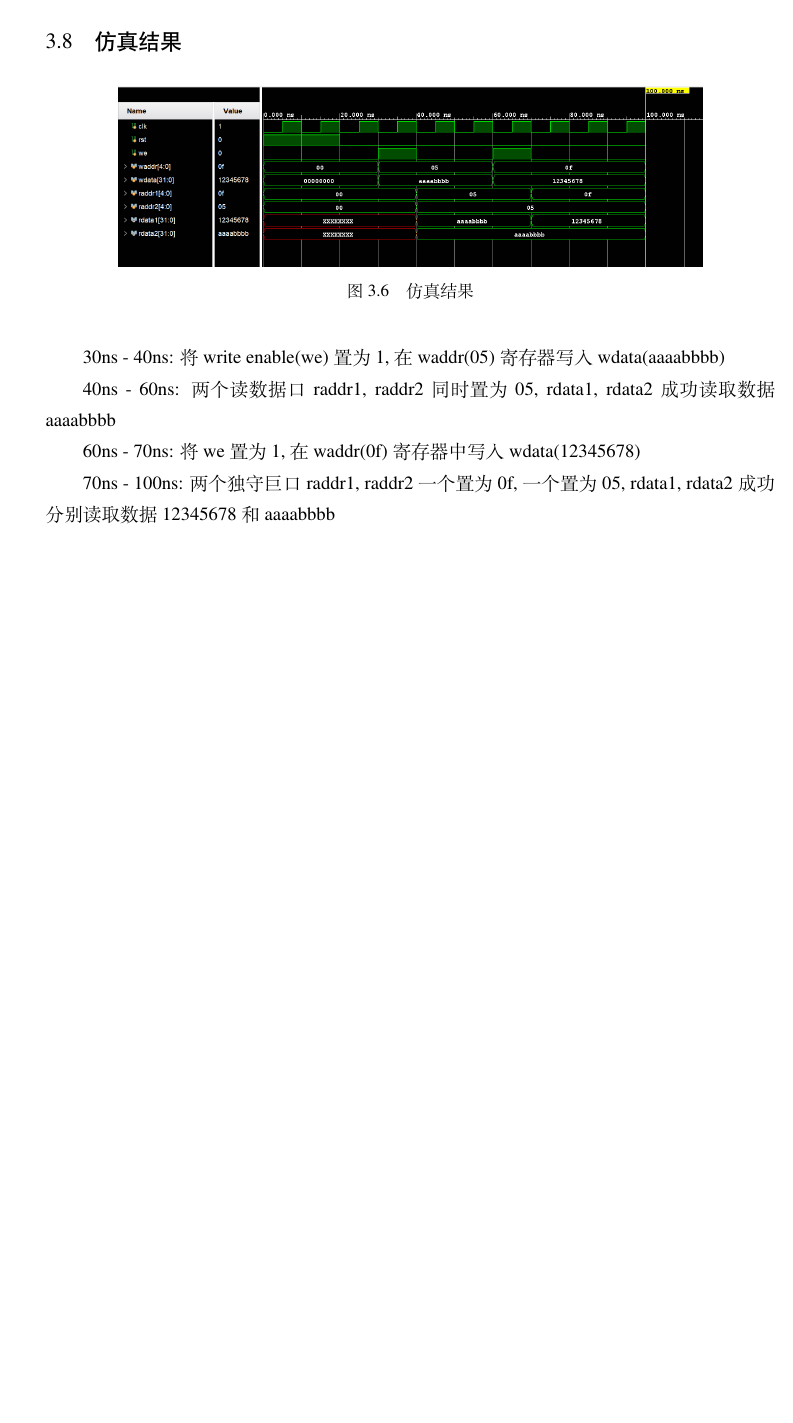
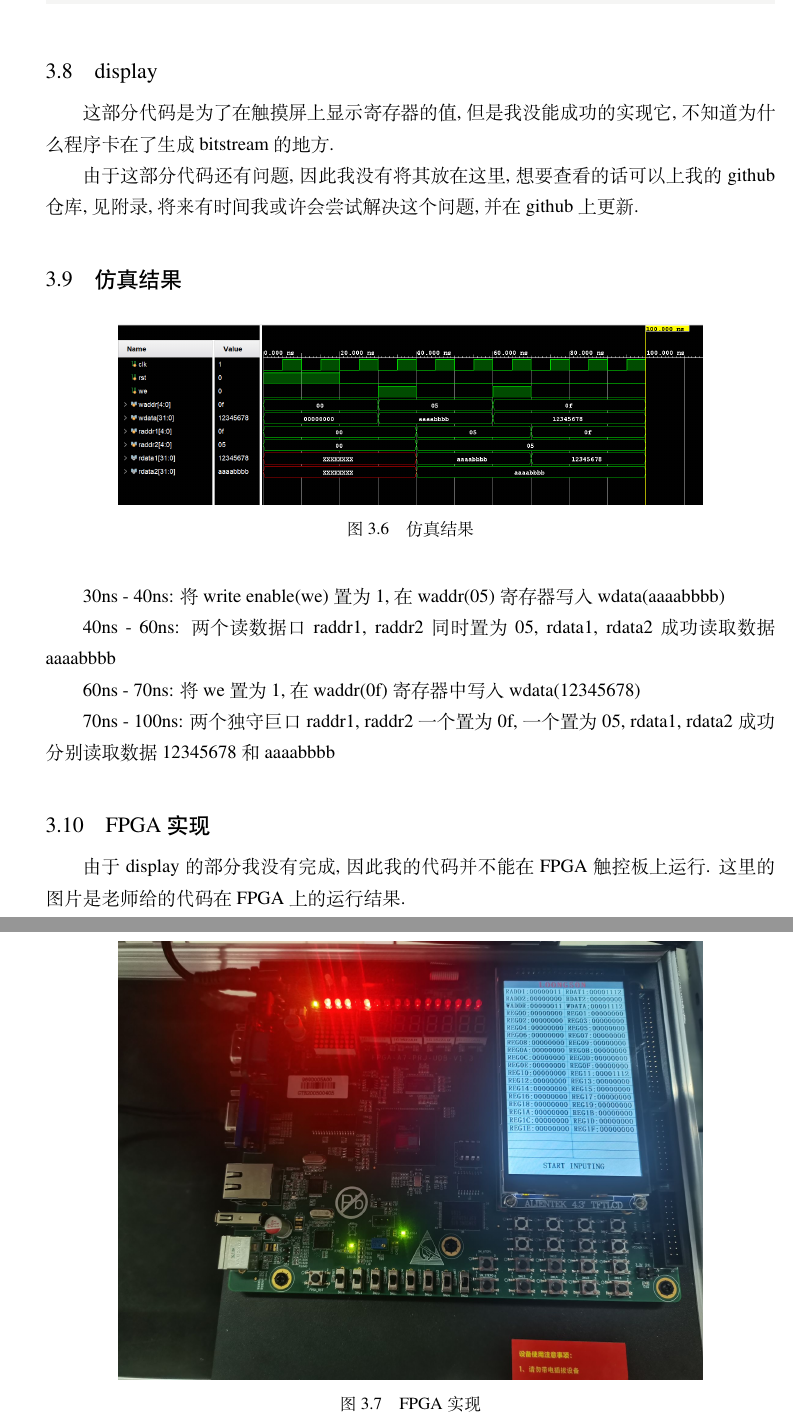
Before and after one commit to zehua0417/ComputerOrganizationAndArchitecture_exp, a LaTeX thesis (3_reg/exp3.tex): part of page 10 of 11 before the commit and two parts of pages 10 and 11 of 12 after it, the two joined at a grey line, cut at the place of the change, the shorter picture padded with empty space. Compiled offline with XeLaTeX; a missing font is replaced by an installed copy or a similar font.

Commit message:
upgrade exp3

```diff
--- a/3_reg/exp3.tex
+++ b/3_reg/exp3.tex
@@ -360,6 +362,13 @@ endmodule // tb_regfile
 
 \end{lstlisting}
 
+\section{display}
+这部分代码是为了在触摸屏上显示寄存器的值,
+但是我没能成功的实现它, 不知道为什么程序卡在了生成bitstream的地方.
+
+由于这部分代码还有问题, 因此我没有将其放在这里, 想要查看的话可以上我的github仓库, 见附录,
+将来有时间我或许会尝试解决这个问题, 并在github上更新.
+
 \section{仿真结果}
 
 \begin{figure}[htbp]
@@ -376,7 +385,18 @@ endmodule // tb_regfile
 
 70ns - 100ns: 两个独守巨口raddr1, raddr2一个置为0f, 一个置为05, rdata1, rdata2成功分别读取数据12345678和aaaabbbb
 
+\section{FPGA实现}
+\begin{figure}[htbp]
+    \centering
+    \includegraphics[width=0.8\textwidth]{img/fpga}
+    \caption{FPGA实现}
+    \label{fig:fpga}
+\end{figure}
+由于display的部分我没有完成, 因此我的代码并不能在FPGA触控板上运行.
+这里的图片是老师给的代码在FPGA上的运行结果.
+
 %\chapter{思考与讨论}
+
 %\section{课后问题}
 %论文后部
 \backmatter
```
Also changed, not shown: 3_reg/img/fpga.jpg (added), 3_reg/output/exp3.pdf, 3_reg/exp3.tex (2 more changed lines).
